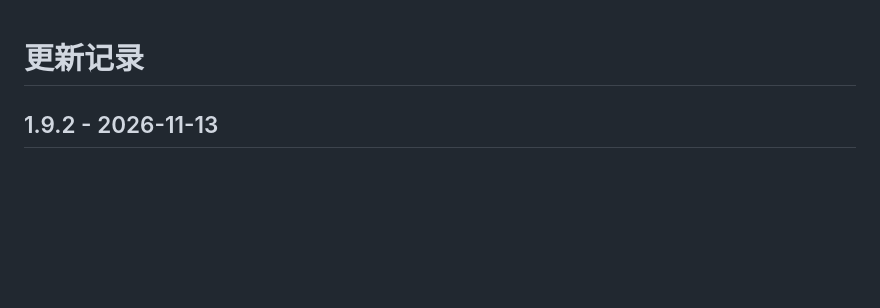
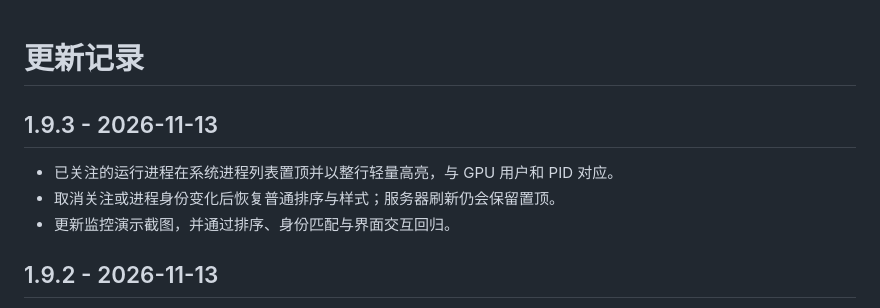
Before and after one commit to LinX-Wang/linx-remote-manager, a Markdown page: CHANGELOG.md, the part around the change. Rendered like a GitHub page; blank space fills up the shorter version.

```diff
--- a/CHANGELOG.md
+++ b/CHANGELOG.md
@@ -1,4 +1,10 @@
 # 更新记录
+
+## 1.9.3 - 2026-11-13
+
+- 已关注的运行进程在系统进程列表置顶并以整行轻量高亮，与 GPU 用户和 PID 对应。
+- 取消关注或进程身份变化后恢复普通排序与样式；服务器刷新仍会保留置顶。
+- 更新监控演示截图，并通过排序、身份匹配与界面交互回归。
 
 ## 1.9.2 - 2026-11-13
 
```
Also changed, not shown: README.en.md (+2 -2 lines), README.md (+2 -2 lines), docs/assets/server-monitor.png, 9 other files.
